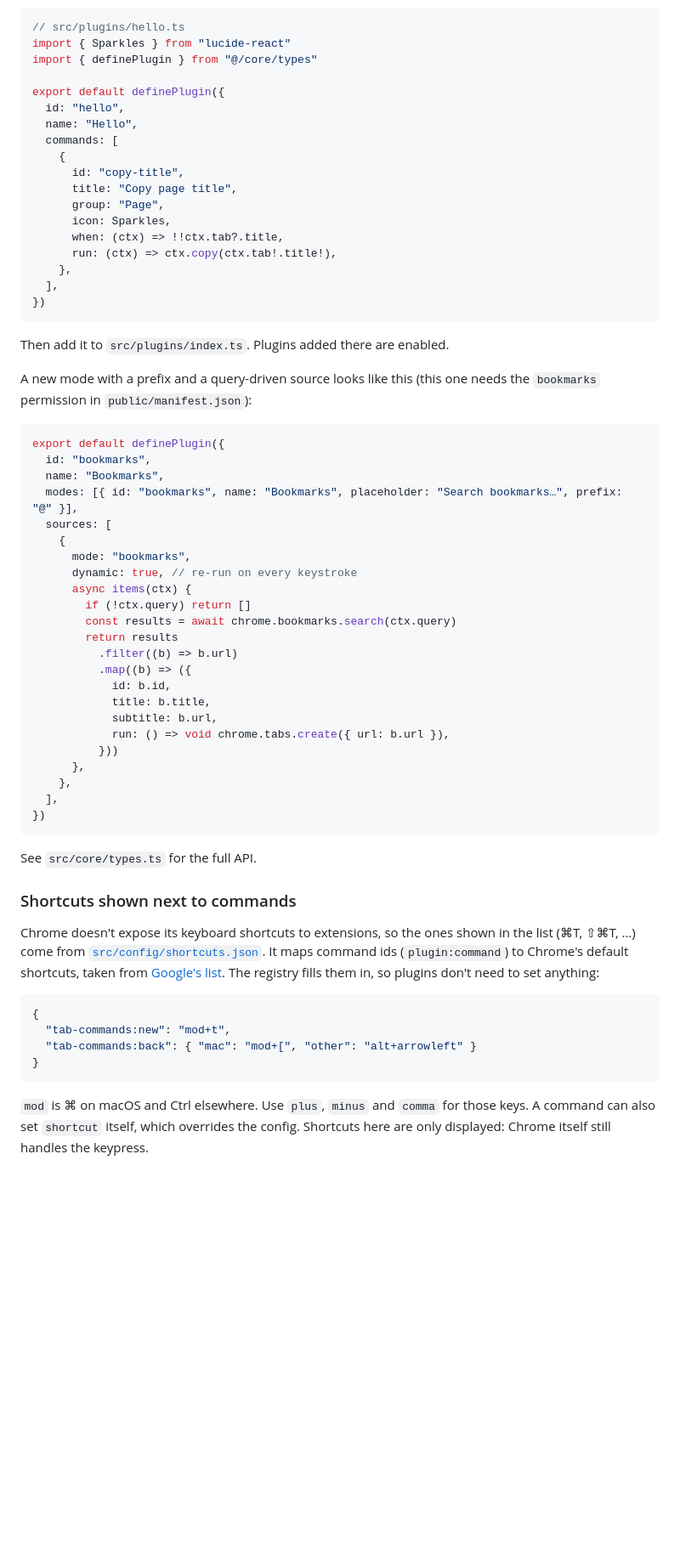
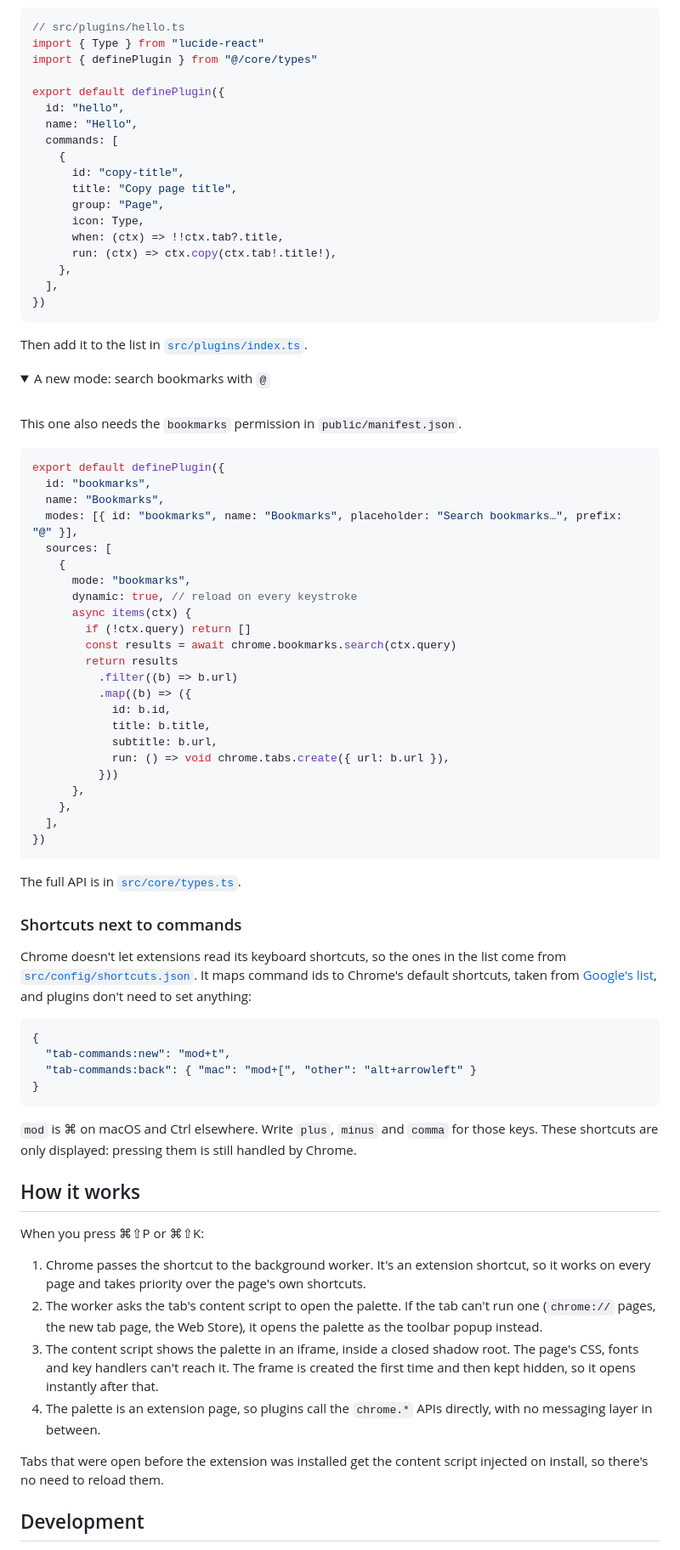
Before and after one commit to ytarfa/palette, a Markdown page: README.md, the part around one of its changes. Shown at 85% size. GitHub-like rendering; folded sections open; blank space fills up the shorter version.

````diff
--- a/README.md
+++ b/README.md
@@ -66,7 +83,7 @@ Items can also have **children** (a nested list, such as "Move tab to window…"
 
 ```ts
 // src/plugins/hello.ts
-import { Sparkles } from "lucide-react"
+import { Type } from "lucide-react"
 import { definePlugin } from "@/core/types"
 
 export default definePlugin({
@@ -77,7 +94,7 @@ export default definePlugin({
       id: "copy-title",
       title: "Copy page title",
       group: "Page",
-      icon: Sparkles,
+      icon: Type,
       when: (ctx) => !!ctx.tab?.title,
       run: (ctx) => ctx.copy(ctx.tab!.title!),
     },
@@ -85,9 +102,14 @@ export default definePlugin({
 })
 ```
 
-Then add it to `src/plugins/index.ts`. Plugins added there are enabled.
+Then add it to the list in [`src/plugins/index.ts`](src/plugins/index.ts).
 
-A new mode with a prefix and a query-driven source looks like this (this one needs the `bookmarks` permission in `public/manifest.json`):
+<details>
+<summary>A new mode: search bookmarks with <code>@</code></summary>
+
+<br />
+
+This one also needs the `bookmarks` permission in `public/manifest.json`.
 
 ```ts
 export default definePlugin({
@@ -97,7 +119,7 @@ export default definePlugin({
   sources: [
     {
       mode: "bookmarks",
-      dynamic: true, // re-run on every keystroke
+      dynamic: true, // reload on every keystroke
       async items(ctx) {
         if (!ctx.query) return []
         const results = await chrome.bookmarks.search(ctx.query)
@@ -115,11 +137,13 @@ export default definePlugin({
 })
 ```
 
-See `src/core/types.ts` for the full API.
+</details>
 
-### Shortcuts shown next to commands
+The full API is in [`src/core/types.ts`](src/core/types.ts).
 
-Chrome doesn't expose its keyboard shortcuts to extensions, so the ones shown in the list (⌘T, ⇧⌘T, …) come from [`src/config/shortcuts.json`](src/config/shortcuts.json). It maps command ids (`plugin:command`) to Chrome's default shortcuts, taken from [Google's list](https://support.google.com/chrome/answer/157179). The registry fills them in, so plugins don't need to set anything:
+### Shortcuts next to commands
+
+Chrome doesn't let extensions read its keyboard shortcuts, so the ones in the list come from [`src/config/shortcuts.json`](src/config/shortcuts.json). It maps command ids to Chrome's default shortcuts, taken from [Google's list](https://support.google.com/chrome/answer/157179), and plugins don't need to set anything:
 
 ```json
 {
@@ -128,4 +152,18 @@ Chrome doesn't expose its keyboard shortcuts to extensions, so the ones shown in
 }
 ```
 
-`mod` is ⌘ on macOS and Ctrl elsewhere. Use `plus`, `minus` and `comma` for those keys. A command can also set `shortcut` itself, which overrides the config. Shortcuts here are only displayed: Chrome itself still handles the keypress.
+`mod` is ⌘ on macOS and Ctrl elsewhere. Write `plus`, `minus` and `comma` for those keys. These shortcuts are only displayed: pressing them is still handled by Chrome.
+
+## How it works
+
+When you press ⌘⇧P or ⌘⇧K:
+
+1. Chrome passes the shortcut to the background worker. It's an extension shortcut, so it works on every page and takes priority over the page's own shortcuts.
+2. The worker asks the tab's content script to open the palette. If the tab can't run one (`chrome://` pages, the new tab page, the Web Store), it opens the palette as the toolbar popup instead.
+3. The content script shows the palette in an iframe, inside a closed shadow root. The page's CSS, fonts and key handlers can't reach it. The frame is created the first time and then kept hidden, so it opens instantly after that.
+4. The palette is an extension page, so plugins call the `chrome.*` APIs directly, with no messaging layer in between.
+
+Tabs that were open before the extension was installed get the content script injected on install, so there's no need to reload them.
+
+## Development
+
````
Also changed, not shown: other parts of README.md (+90 -44 lines), docs/banner-dark.png (added), docs/banner-light.png (added), docs/screenshot-commands-dark.png (added), docs/screenshot-commands.png (added), docs/screenshot-tabs-dark.png (added), docs/screenshot-tabs.png (added), 9 other files.
